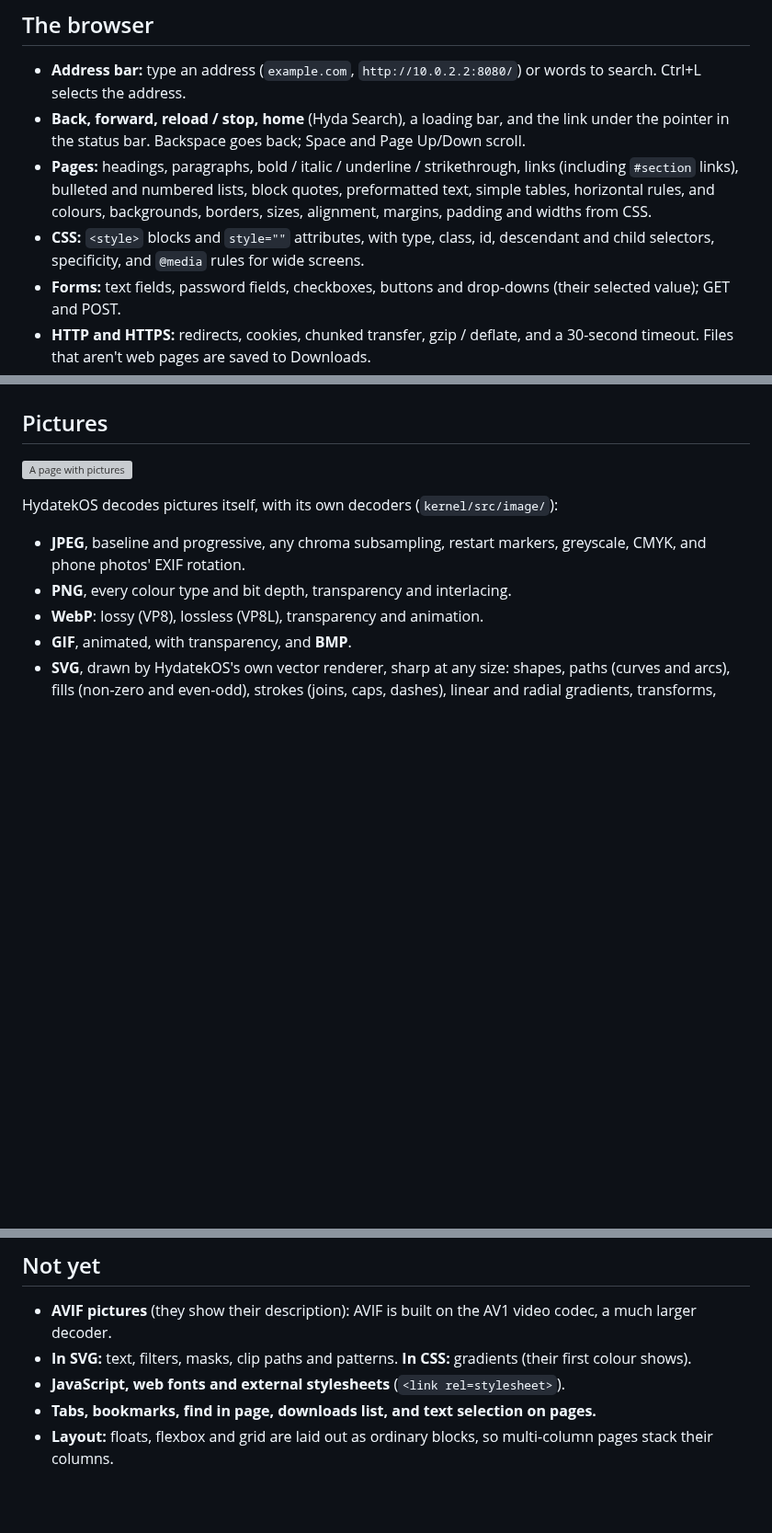
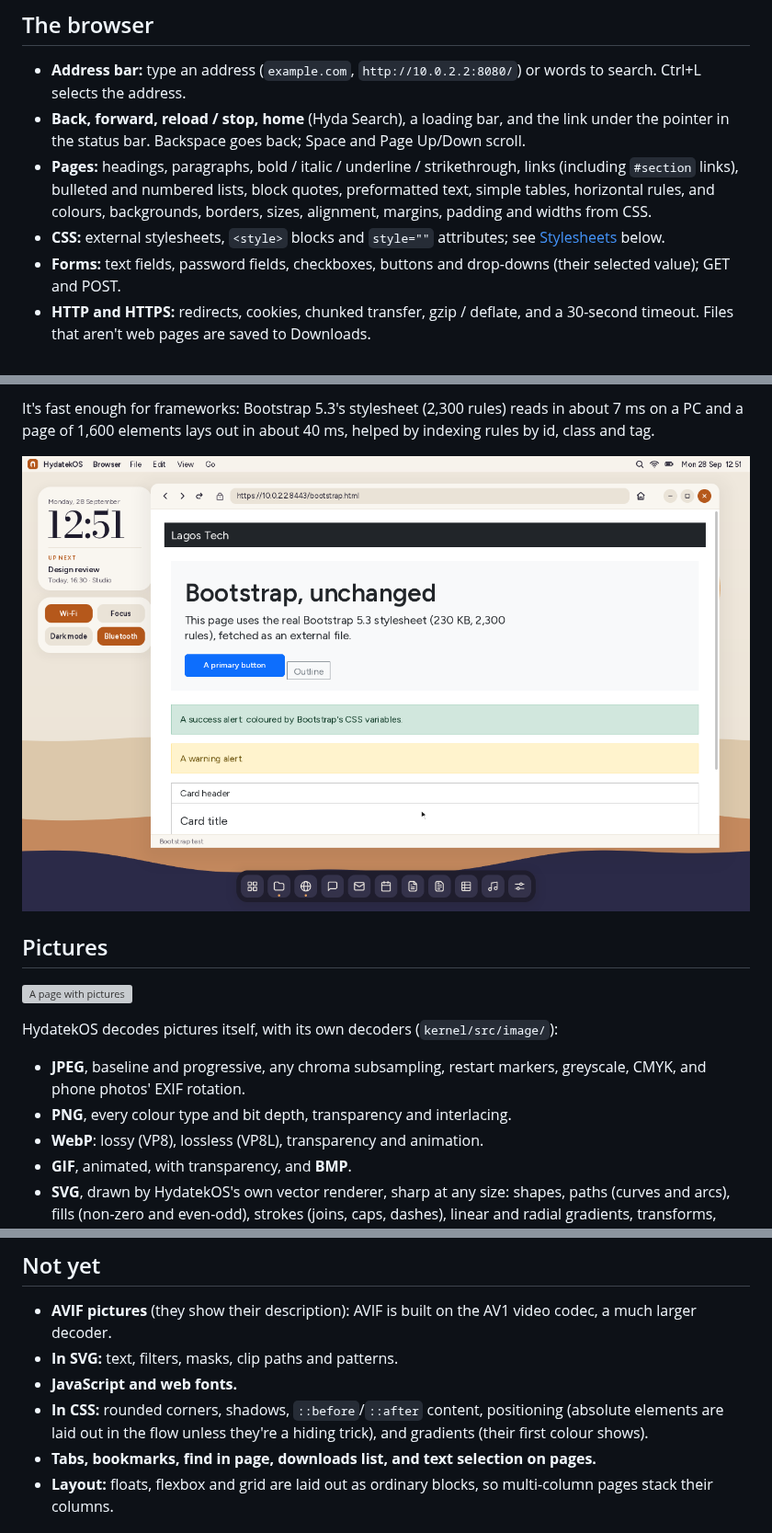
Before and after one commit to AndClaudeAI/HydatekOS, a Markdown page: docs/BROWSER.md, 3 parts joined by grey strips. Shown at 92% size. Rendered like a GitHub page; pictures changed too: docs/screenshots/browser-bootstrap.png (added); blank space fills up the shorter version; grey boxes are pictures that could not be loaded.

```diff
--- a/docs/BROWSER.md
+++ b/docs/BROWSER.md
@@ -18,9 +18,8 @@ index and crawler. None of it comes from another browser or search engine.
   links (including `#section` links), bulleted and numbered lists, block quotes,
   preformatted text, simple tables, horizontal rules, and colours, backgrounds,
   borders, sizes, alignment, margins, padding and widths from CSS.
-- **CSS:** `<style>` blocks and `style=""` attributes, with type, class, id,
-  descendant and child selectors, specificity, and `@media` rules for wide
-  screens.
+- **CSS:** external stylesheets, `<style>` blocks and `style=""` attributes;
+  see [Stylesheets](#stylesheets) below.
 - **Forms:** text fields, password fields, checkboxes, buttons and drop-downs
   (their selected value); GET and POST.
 - **HTTP and HTTPS:** redirects, cookies, chunked transfer, gzip / deflate, and
@@ -32,3 +62,8 @@ index and crawler. None of it comes from another browser or search engine.
+It's fast enough for frameworks: Bootstrap 5.3's stylesheet (2,300 rules)
+reads in about 7 ms on a PC and a page of 1,600 elements lays out in about
+40 ms, helped by indexing rules by id, class and tag.
+
+![Bootstrap's own stylesheet](screenshots/browser-bootstrap.png)
 
 ## Pictures
 
@@ -190,9 +225,11 @@ a server refuses X25519).
 
 - **AVIF pictures** (they show their description): AVIF is built on the AV1
   video codec, a much larger decoder.
-- **In SVG:** text, filters, masks, clip paths and patterns. **In CSS:**
-  gradients (their first colour shows).
-- **JavaScript, web fonts and external stylesheets** (`<link rel=stylesheet>`).
+- **In SVG:** text, filters, masks, clip paths and patterns.
+- **JavaScript and web fonts.**
+- **In CSS:** rounded corners, shadows, `::before`/`::after` content,
+  positioning (absolute elements are laid out in the flow unless they're a
+  hiding trick), and gradients (their first colour shows).
 - **Tabs, bookmarks, find in page, downloads list, and text selection on pages.**
 - **Layout:** floats, flexbox and grid are laid out as ordinary blocks, so
   multi-column pages stack their columns.
```
Also changed, not shown: other parts of docs/BROWSER.md (+33 -1 lines), README.md (+5 -3 lines), docs/ROADMAP.md (+2 -1 lines), docs/screenshots/browser-stylesheets.png (added), 6 other files.
